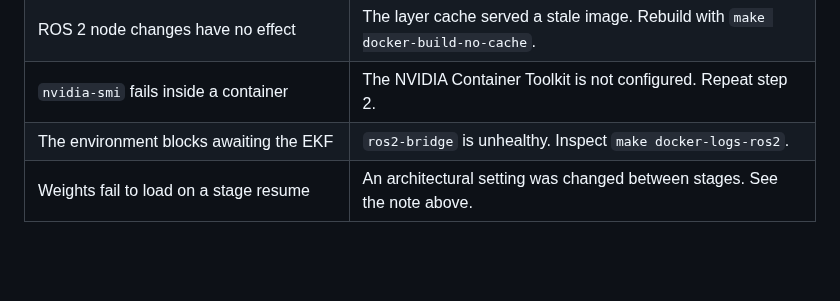
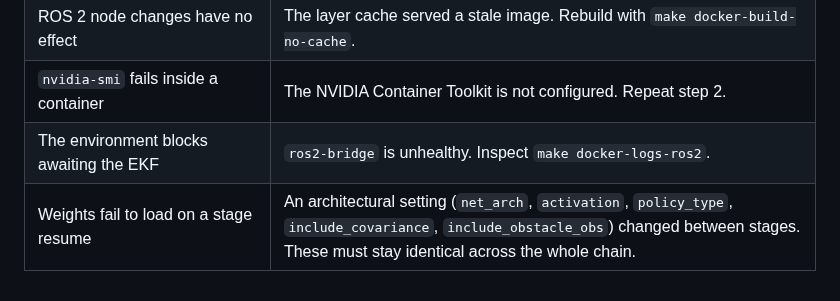
Before and after one commit to Expo39/Uncertainty-Conditioned-RL-with-Evidential-Policy-Networks-for-Autonomous-Systems, a Markdown page: SETUP.md, the part around the change. GitHub-like rendering; blank space fills up the shorter version.

Commit message:
docs(setup): name the architectural settings in the troubleshooting row (#31)

```diff
--- a/SETUP.md
+++ b/SETUP.md
@@ -166,4 +166,4 @@ make docker-train-short   # 10k-step smoke test across the full stack
 | ROS 2 node changes have no effect | The layer cache served a stale image. Rebuild with `make docker-build-no-cache`. |
 | `nvidia-smi` fails inside a container | The NVIDIA Container Toolkit is not configured. Repeat step 2. |
 | The environment blocks awaiting the EKF | `ros2-bridge` is unhealthy. Inspect `make docker-logs-ros2`. |
-| Weights fail to load on a stage resume | An architectural setting was changed between stages. See the note above. |
+| Weights fail to load on a stage resume | An architectural setting (`net_arch`, `activation`, `policy_type`, `include_covariance`, `include_obstacle_obs`) changed between stages. These must stay identical across the whole chain. |
```
